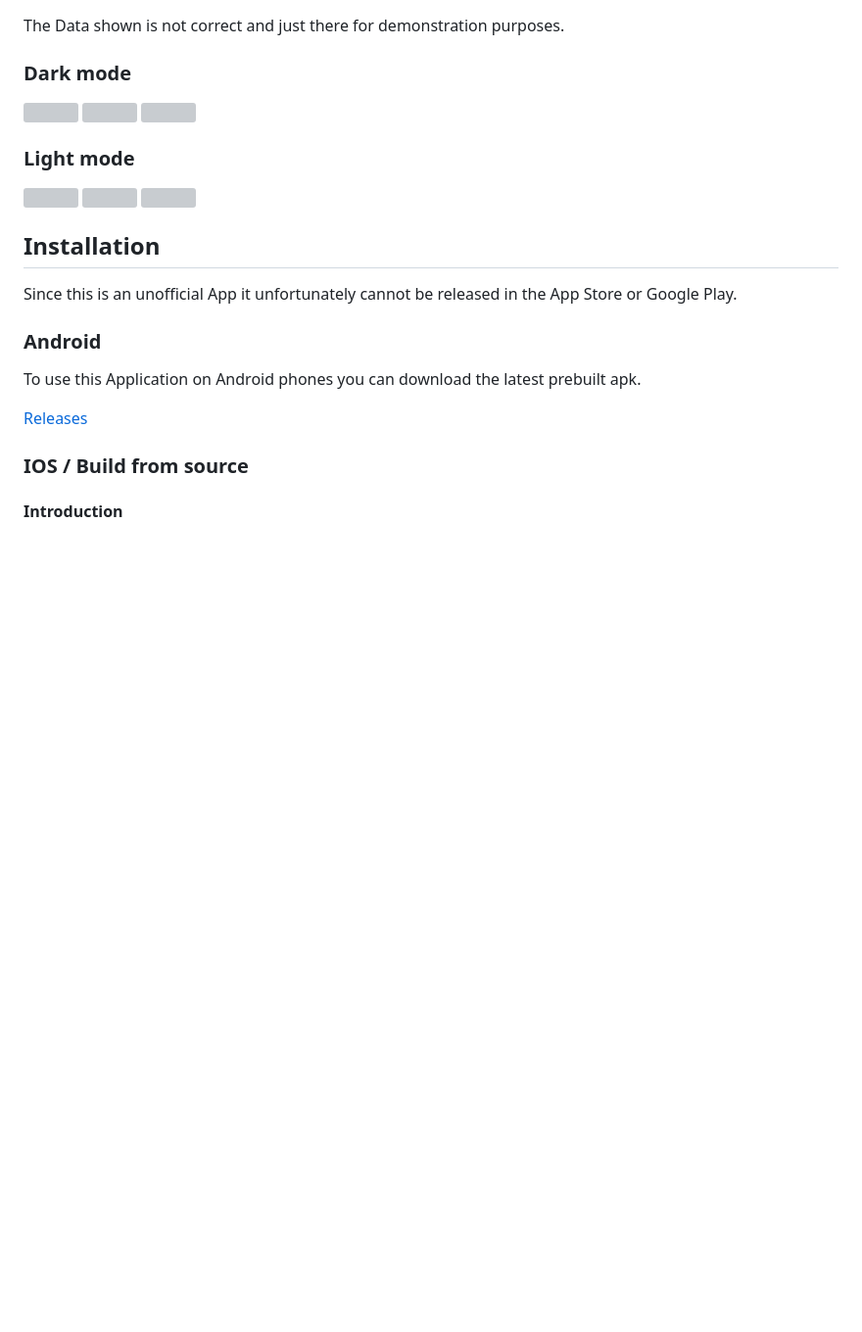
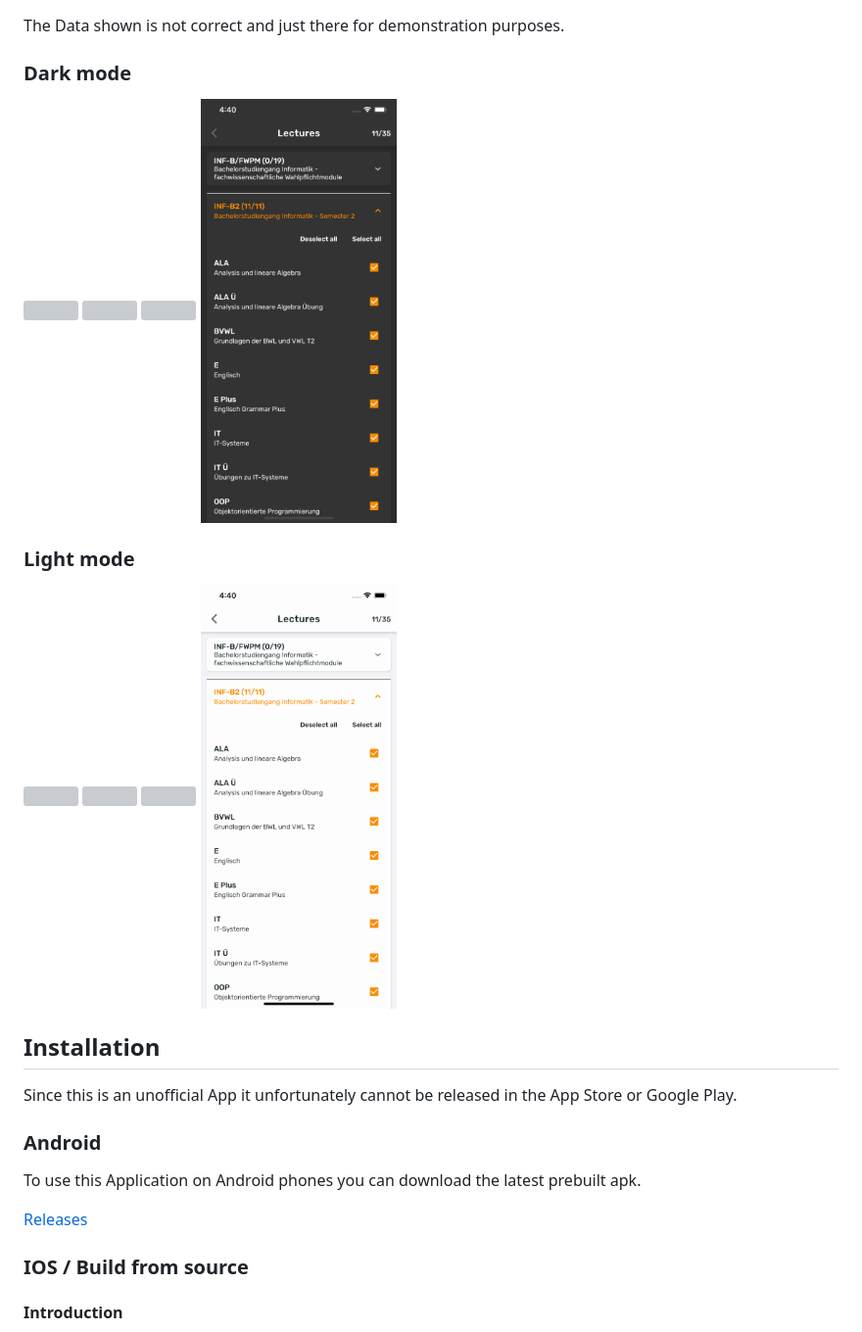
Before and after one commit to DevNico/th_rosenheim, a Markdown page: README.md, the part around the change. Shown: that part at 98% size. Rendered like a GitHub page; pictures changed too: readme/lectures_en_dark.png (added), readme/lectures_en_light.png (added); blank space fills up the shorter version; grey boxes are pictures that could not be loaded.

```diff
--- a/README.md
+++ b/README.md
@@ -18,6 +18,7 @@ The Data shown is not correct and just there for demonstration purposes.
 <img src="readme/dashboard_en_dark.png" width="200px" />
 <img src="readme/map_en_dark.png" width="200px" />
 <img src="readme/settings_en_dark.png" width="200px" />
+<img src="readme/lectures_en_dark.png" width="200px" />
 </p>
 
 ### Light mode
@@ -26,6 +27,7 @@ The Data shown is not correct and just there for demonstration purposes.
 <img src="readme/dashboard_en_light.png" width="200px" />
 <img src="readme/map_en_light.png" width="200px" />
 <img src="readme/settings_en_light.png" width="200px" />
+<img src="readme/lectures_en_light.png" width="200px" />
 </p>
 
 
```
Also changed, not shown: README_DE.md (+2 -0 lines), readme/lectures_de_dark.png (added), readme/lectures_de_light.png (added), 1 other file.
